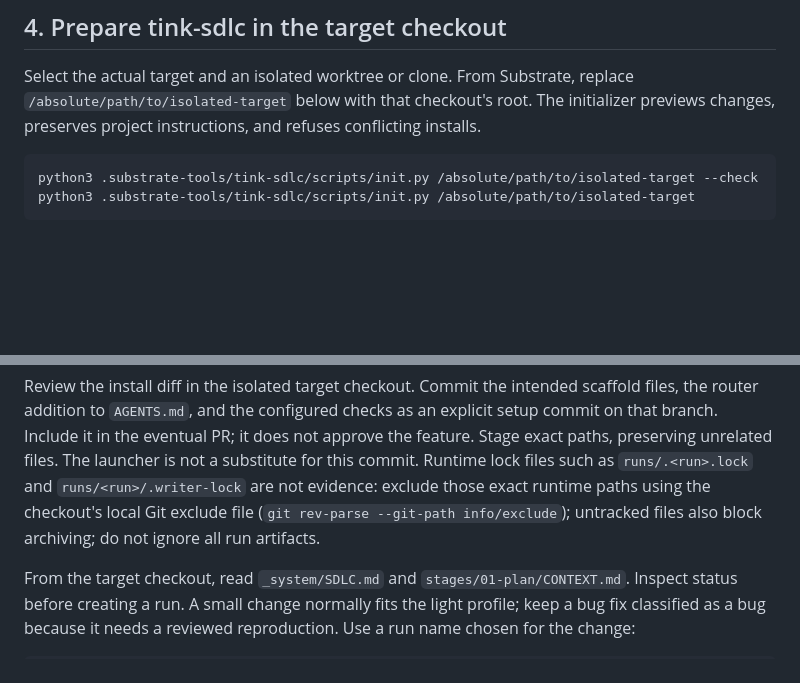
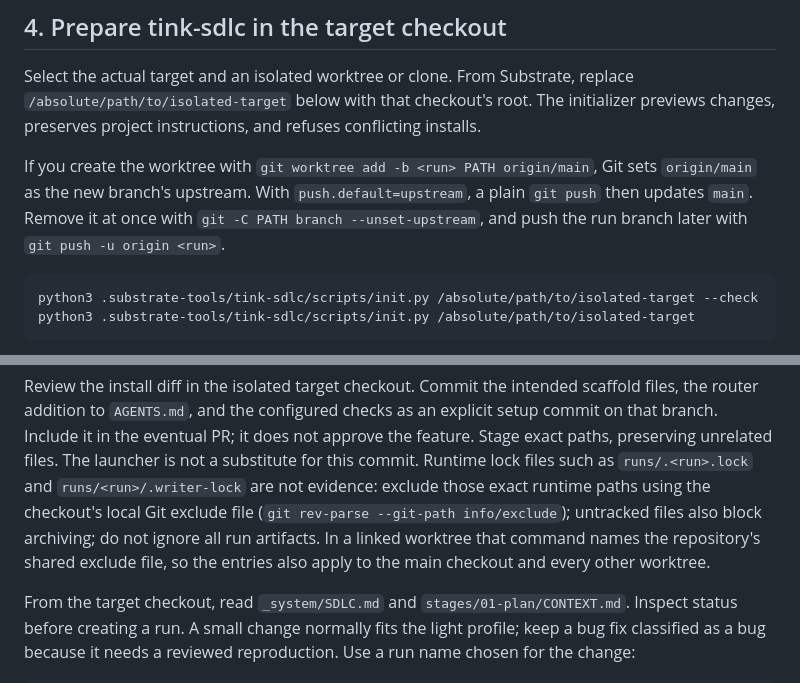
Before and after one commit to jon-devlapaz/tink-substrate, a Markdown page: docs/start-a-change.md, 2 parts joined by grey strips. Rendered like a GitHub page; blank space fills up the shorter version.

Commit message:
Warn about worktree upstream and shared exclude file
In the Claude Code dogfood run (log entries 13 and 14), a worktree made with
`git worktree add -b <run> ... origin/main` tracked origin/main, so a plain
`git push` could update main under push.default=upstream. The lock-file
excludes also landed in the exclude file shared with the main checkout.
Say to unset the upstream and that the exclude file is shared.

Co-Authored-By: Claude Opus 5.5 <noreply@anthropic.com>

````diff
--- a/docs/start-a-change.md
+++ b/docs/start-a-change.md
@@ -103,6 +103,12 @@ Select the actual target and an isolated worktree or clone. From Substrate, repl
 `/absolute/path/to/isolated-target` below with that checkout's root. The initializer
 previews changes, preserves project instructions, and refuses conflicting installs.
 
+If you create the worktree with `git worktree add -b <run> PATH origin/main`, Git
+sets `origin/main` as the new branch's upstream. With `push.default=upstream`, a
+plain `git push` then updates `main`. Remove it at once with
+`git -C PATH branch --unset-upstream`, and push the run branch later with
+`git push -u origin <run>`.
+
 ```sh
 python3 .substrate-tools/tink-sdlc/scripts/init.py /absolute/path/to/isolated-target --check
 python3 .substrate-tools/tink-sdlc/scripts/init.py /absolute/path/to/isolated-target
@@ -142,6 +148,8 @@ launcher is not a substitute for this commit. Runtime lock files such as
 `runs/.<run>.lock` and `runs/<run>/.writer-lock` are not evidence: exclude those
 exact runtime paths using the checkout's local Git exclude file
 (`git rev-parse --git-path info/exclude`); untracked files also block archiving; do not ignore all run artifacts.
+In a linked worktree that command names the repository's shared exclude file, so
+the entries also apply to the main checkout and every other worktree.
 
 From the target checkout, read `_system/SDLC.md` and `stages/01-plan/CONTEXT.md`.
 Inspect status before creating a run. A small change normally fits the light
````
